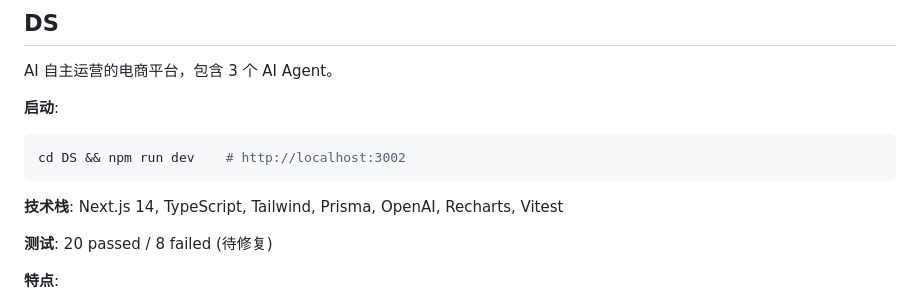
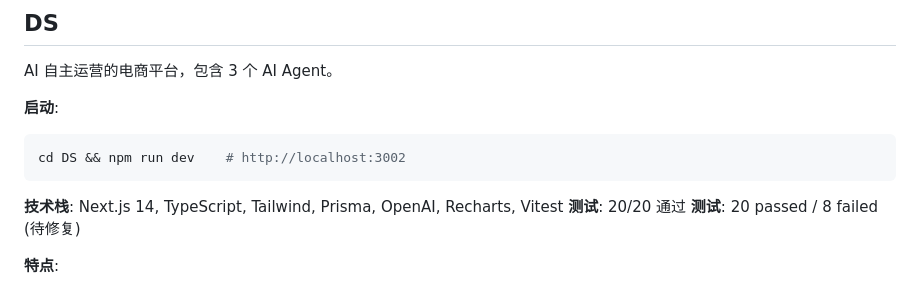
Before and after one commit to wenwanqing1217/ghost-showcase, a Markdown page: README.md, the part around the change. GitHub-like rendering.

````diff
--- a/README.md
+++ b/README.md
@@ -54,7 +54,7 @@ cd DS && npm run dev    # http://localhost:3002
 ```
 
 **技术栈**: Next.js 14, TypeScript, Tailwind, Prisma, OpenAI, Recharts, Vitest
-
+**测试**: 20/20 通过
 **测试**: 20 passed / 8 failed (待修复)
 
 **特点**:
````
Also changed, not shown: DEPLOY.md (+1 -1 lines), PORTFOLIO.md (+2 -2 lines).
